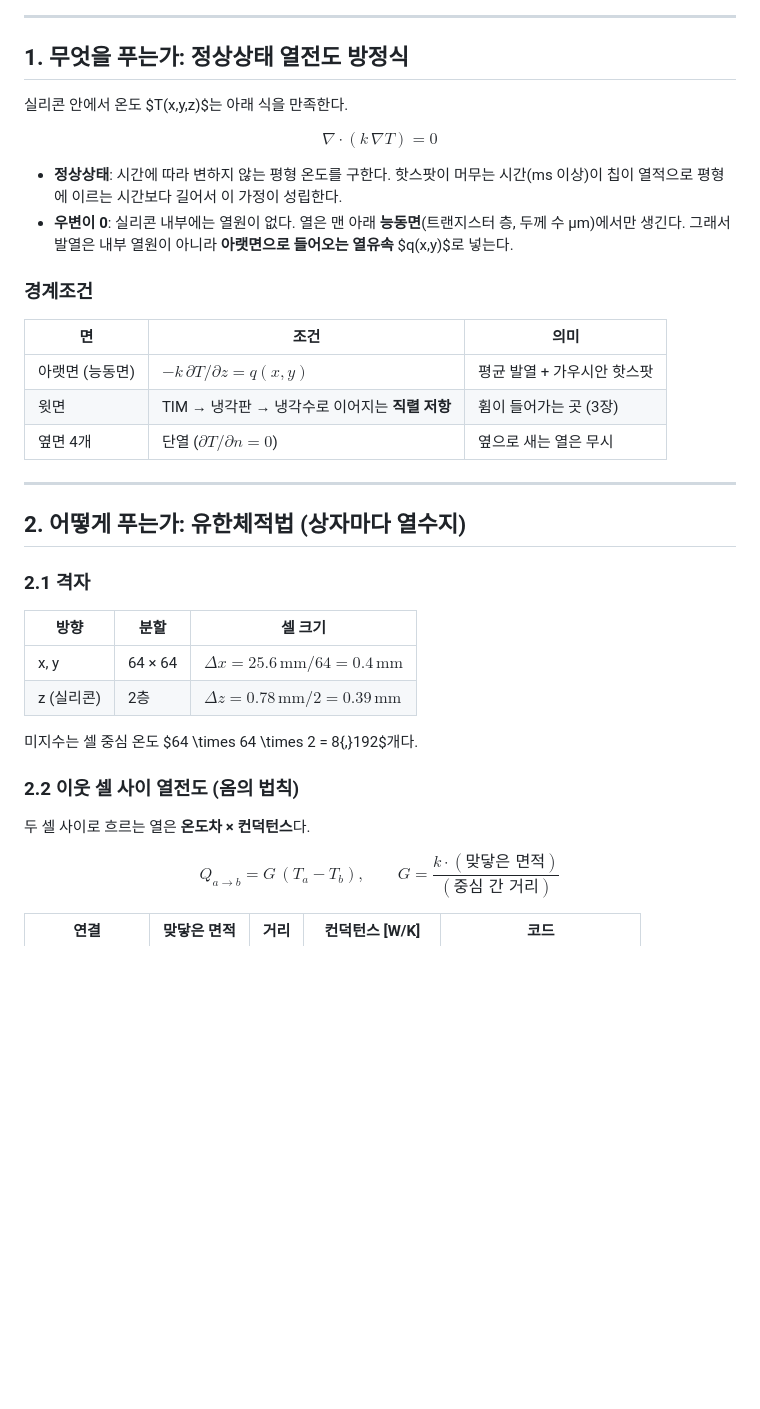
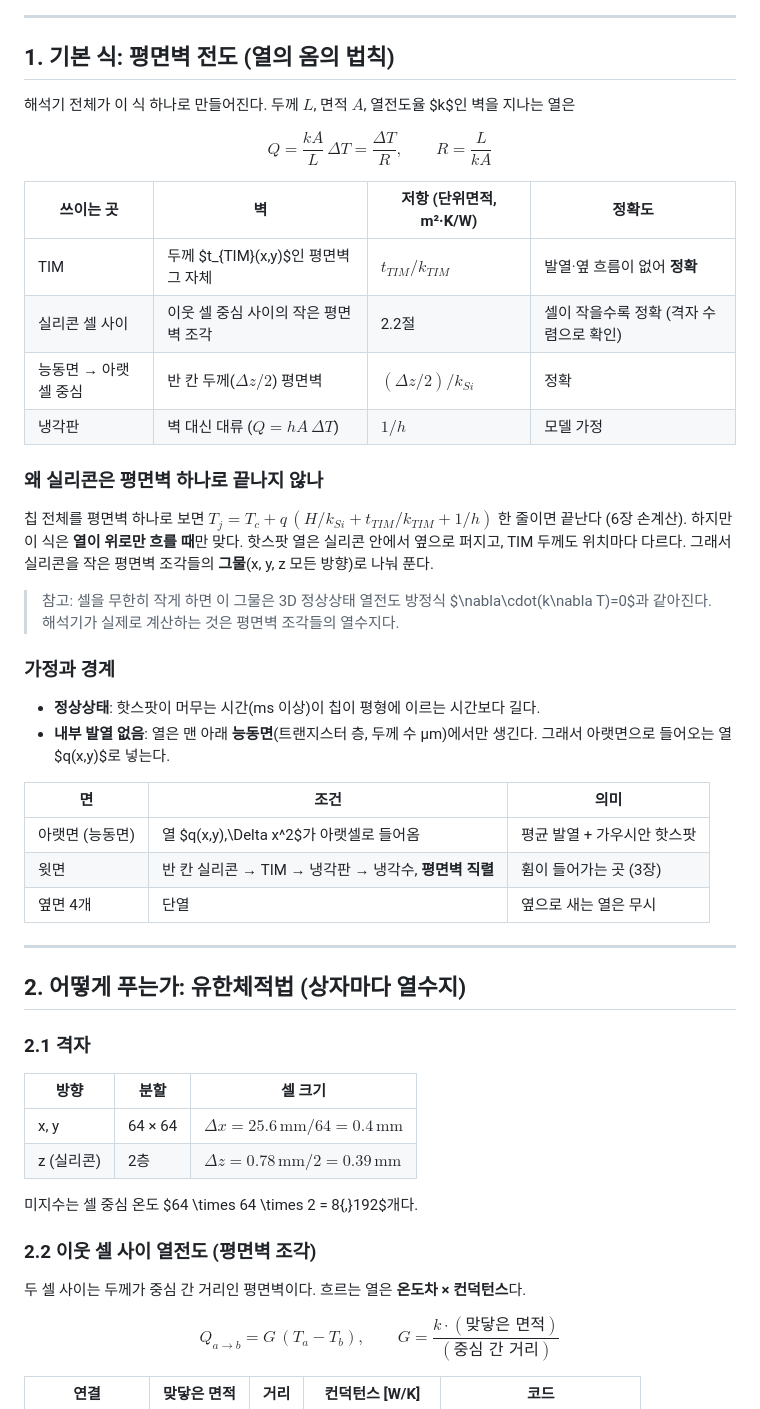
Before and after one commit to jsy011227/mdp-chip-warpage-surrogate, a Markdown page: solver/THEORY.md, the part around one of its changes. GitHub-like rendering; blank space fills up the shorter version.

```diff
--- a/solver/THEORY.md
+++ b/solver/THEORY.md
@@ -14,24 +14,37 @@
 
 ---
 
-## 1. 무엇을 푸는가: 정상상태 열전도 방정식
+## 1. 기본 식: 평면벽 전도 (열의 옴의 법칙)
 
-실리콘 안에서 온도 $T(x,y,z)$는 아래 식을 만족한다.
+해석기 전체가 이 식 하나로 만들어진다. 두께 $L$, 면적 $A$, 열전도율 $k$인 벽을 지나는 열은
 
 $$
-\nabla \cdot \left( k\,\nabla T \right) = 0
+Q = \frac{k A}{L}\,\Delta T = \frac{\Delta T}{R}, \qquad R = \frac{L}{kA}
 $$
 
-- **정상상태**: 시간에 따라 변하지 않는 평형 온도를 구한다. 핫스팟이 머무는 시간(ms 이상)이 칩이 열적으로 평형에 이르는 시간보다 길어서 이 가정이 성립한다.
-- **우변이 0**: 실리콘 내부에는 열원이 없다. 열은 맨 아래 **능동면**(트랜지스터 층, 두께 수 μm)에서만 생긴다. 그래서 발열은 내부 열원이 아니라 **아랫면으로 들어오는 열유속** $q(x,y)$로 넣는다.
+| 쓰이는 곳 | 벽 | 저항 (단위면적, m²·K/W) | 정확도 |
+|---|---|---|---|
+| TIM | 두께 $t_{TIM}(x,y)$인 평면벽 그 자체 | $t_{TIM}/k_{TIM}$ | 발열·옆 흐름이 없어 **정확** |
+| 실리콘 셀 사이 | 이웃 셀 중심 사이의 작은 평면벽 조각 | 2.2절 | 셀이 작을수록 정확 (격자 수렴으로 확인) |
+| 능동면 → 아랫셀 중심 | 반 칸 두께($\Delta z/2$) 평면벽 | $(\Delta z/2)/k_{Si}$ | 정확 |
+| 냉각판 | 벽 대신 대류 ($Q = hA\,\Delta T$) | $1/h$ | 모델 가정 |
 
-### 경계조건
+### 왜 실리콘은 평면벽 하나로 끝나지 않나
+
+칩 전체를 평면벽 하나로 보면 $T_j = T_c + q\,(H/k_{Si} + t_{TIM}/k_{TIM} + 1/h)$ 한 줄이면 끝난다 (6장 손계산). 하지만 이 식은 **열이 위로만 흐를 때**만 맞다. 핫스팟 열은 실리콘 안에서 옆으로 퍼지고, TIM 두께도 위치마다 다르다. 그래서 실리콘을 작은 평면벽 조각들의 **그물**(x, y, z 모든 방향)로 나눠 푼다.
+
+> 참고: 셀을 무한히 작게 하면 이 그물은 3D 정상상태 열전도 방정식 $\nabla\cdot(k\nabla T)=0$과 같아진다. 해석기가 실제로 계산하는 것은 평면벽 조각들의 열수지다.
+
+### 가정과 경계
+
+- **정상상태**: 핫스팟이 머무는 시간(ms 이상)이 칩이 평형에 이르는 시간보다 길다.
+- **내부 발열 없음**: 열은 맨 아래 **능동면**(트랜지스터 층, 두께 수 μm)에서만 생긴다. 그래서 아랫면으로 들어오는 열 $q(x,y)$로 넣는다.
 
 | 면 | 조건 | 의미 |
 |---|---|---|
-| 아랫면 (능동면) | $-k\,\partial T/\partial z = q(x,y)$ | 평균 발열 + 가우시안 핫스팟 |
-| 윗면 | TIM → 냉각판 → 냉각수로 이어지는 **직렬 저항** | 휨이 들어가는 곳 (3장) |
-| 옆면 4개 | 단열 ($\partial T/\partial n = 0$) | 옆으로 새는 열은 무시 |
+| 아랫면 (능동면) | 열 $q(x,y)\,\Delta x^2$가 아랫셀로 들어옴 | 평균 발열 + 가우시안 핫스팟 |
+| 윗면 | 반 칸 실리콘 → TIM → 냉각판 → 냉각수, **평면벽 직렬** | 휨이 들어가는 곳 (3장) |
+| 옆면 4개 | 단열 | 옆으로 새는 열은 무시 |
 
 ---
 
@@ -46,9 +59,9 @@ $$
 
 미지수는 셀 중심 온도 $64 \times 64 \times 2 = 8{,}192$개다.
 
-### 2.2 이웃 셀 사이 열전도 (옴의 법칙)
+### 2.2 이웃 셀 사이 열전도 (평면벽 조각)
 
-두 셀 사이로 흐르는 열은 **온도차 × 컨덕턴스**다.
+두 셀 사이는 두께가 중심 간 거리인 평면벽이다. 흐르는 열은 **온도차 × 컨덕턴스**다.
 
 $$
 Q_{a \to b} = G\,(T_a - T_b), \qquad G = \frac{k \cdot (\text{맞닿은 면적})}{(\text{중심 간 거리})}
```
Also changed, not shown: other parts of solver/THEORY.md (+3 -3 lines), figures/b_cell_balance_v1.png, 1 other file.
